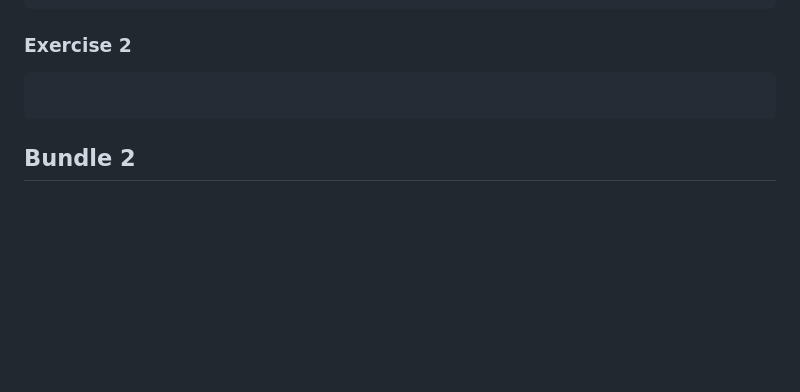
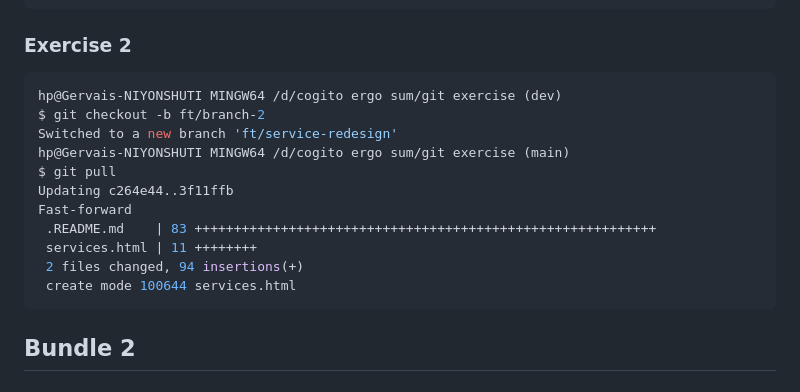
Before and after one commit to 4rGervais/git-exercise, a Markdown page: .README.md, the part around the change. Drawn GitHub-style; blank space fills up the shorter version.

Commit message:
service page

````diff
--- a/.README.md
+++ b/.README.md
@@ -112,7 +112,17 @@ Deleted branch test (was c264e44).
 ```
 ### Exercise 2
 ```bash
-
+hp@Gervais-NIYONSHUTI MINGW64 /d/cogito ergo sum/git exercise (dev)
+$ git checkout -b ft/branch-2
+Switched to a new branch 'ft/service-redesign'
+hp@Gervais-NIYONSHUTI MINGW64 /d/cogito ergo sum/git exercise (main)
+$ git pull
+Updating c264e44..3f11ffb
+Fast-forward
+ .README.md    | 83 +++++++++++++++++++++++++++++++++++++++++++++++++++++++++++
+ services.html | 11 ++++++++
+ 2 files changed, 94 insertions(+)
+ create mode 100644 services.html
 ```
 
 ## Bundle 2
````
